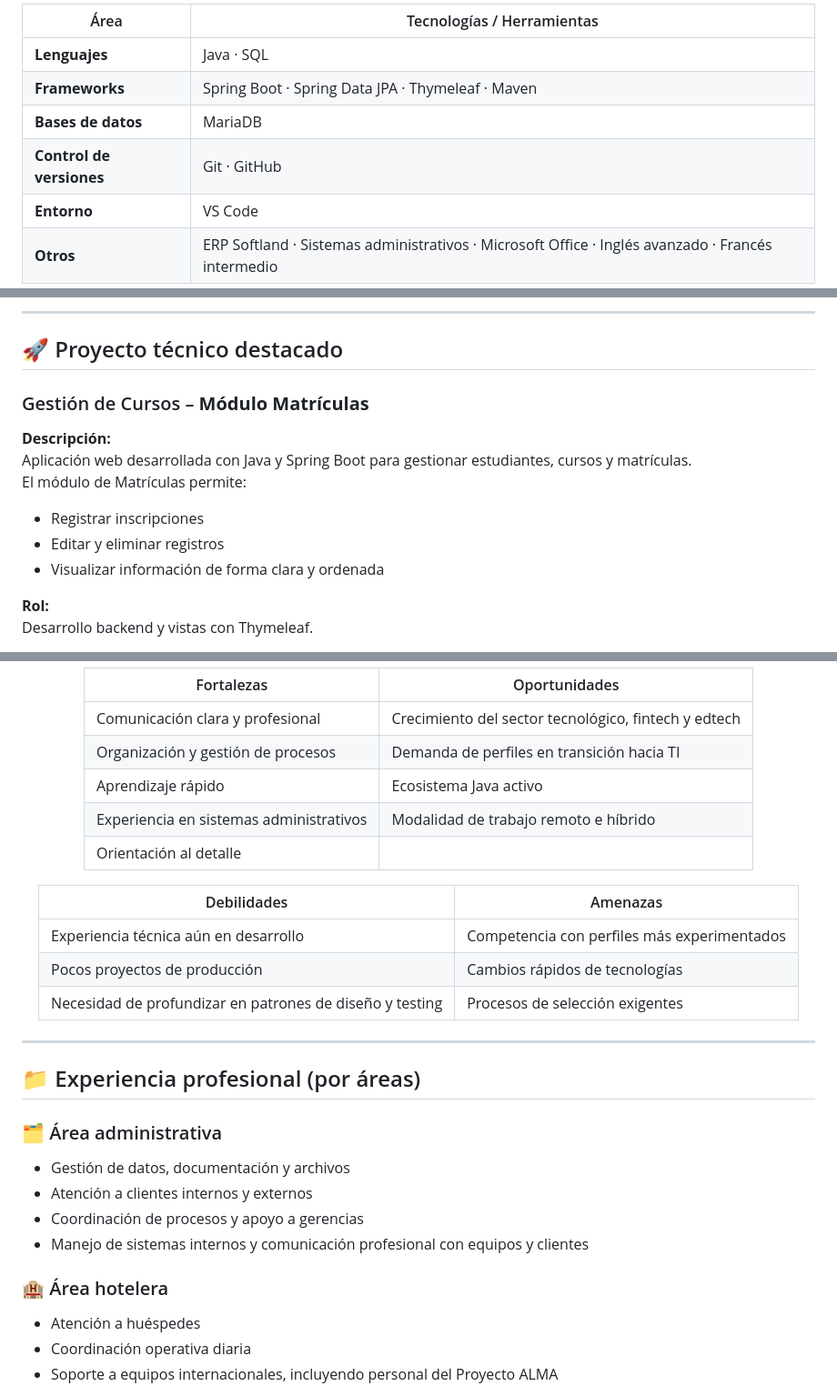
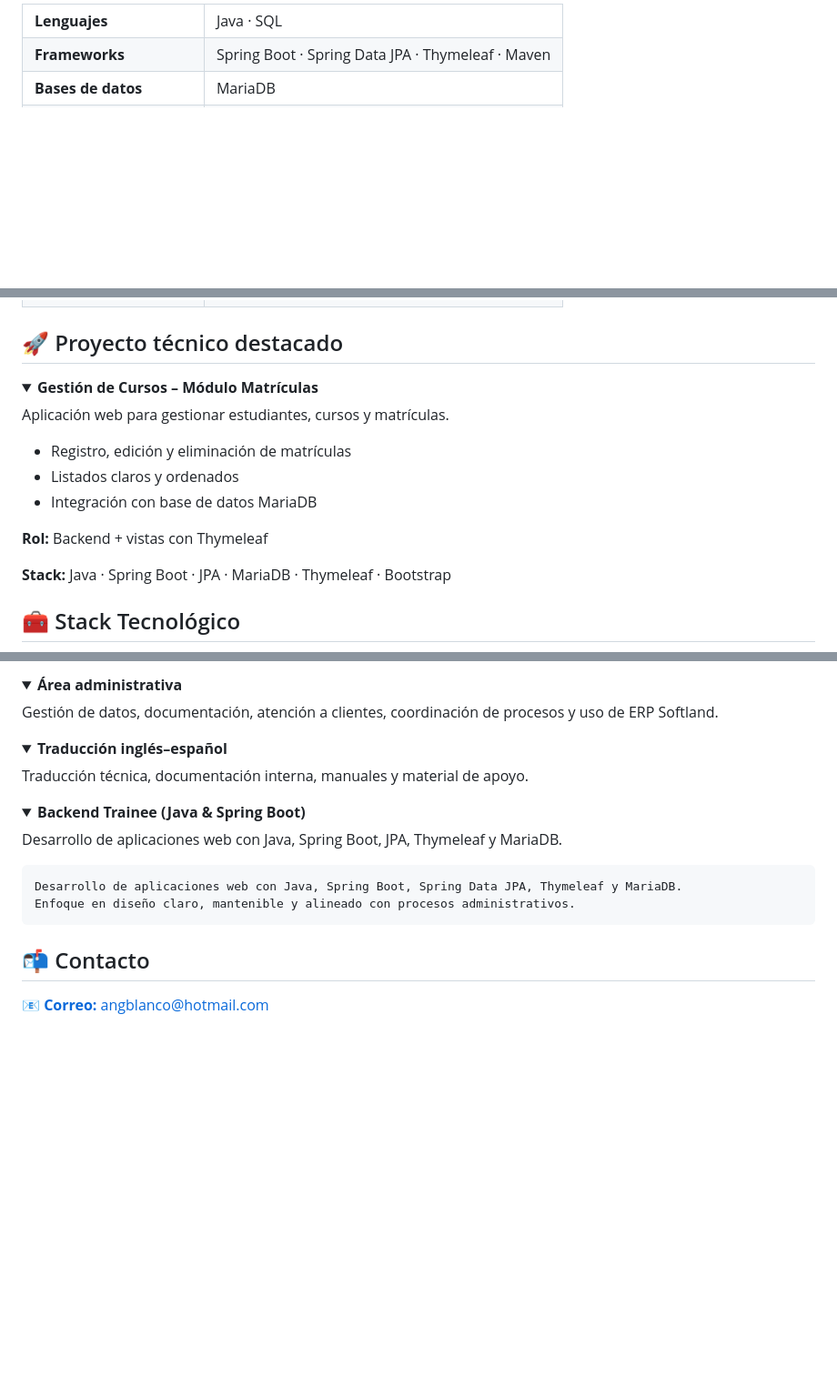
Before and after one commit to angblanco2328/portafolio-tecnologico, a Markdown page: README.md, 3 parts joined by grey strips. Shown at 91% size. Rendered like a GitHub page; folded sections open; blank space fills up the shorter version.

Commit message:
Actualiza README con tarjetas modernas

```diff
--- a/README.md
+++ b/README.md
@@ -49,9 +113,17 @@ Me interesa especialmente:
 
-| Área                | Tecnologías / Herramientas                                                                 |
-|---------------------|--------------------------------------------------------------------------------------------|
-| **Lenguajes**       | Java · SQL                                                                                |
-| **Frameworks**      | Spring Boot · Spring Data JPA · Thymeleaf · Maven                                         |
-| **Bases de datos**  | MariaDB                                                                                   |
-| **Control de versiones** | Git · GitHub                                                                        |
-| **Entorno**         | VS Code                                                                                   |
-| **Otros**           | ERP Softland · Sistemas administrativos · Microsoft Office · Inglés avanzado · Francés intermedio |
+<table>
+<tr>
+<td><strong>Lenguajes</strong></td>
+<td>Java · SQL</td>
+</tr>
+
+<tr>
+<td><strong>Frameworks</strong></td>
+<td>Spring Boot · Spring Data JPA · Thymeleaf · Maven</td>
+</tr>
+
+<tr>
+<td><strong>Bases de datos</strong></td>
+<td>MariaDB</td>
+</tr>
+
@@ -58,19 +145,21 @@ Me interesa especialmente:
 
 </div>
 
----
 
-## 🚀 Proyecto técnico destacado
-### Gestión de Cursos – **Módulo Matrículas**
+ <h2>🚀 Proyecto técnico destacado</h2>
 
-**Descripción:**
-Aplicación web desarrollada con Java y Spring Boot para gestionar estudiantes, cursos y matrículas.
-El módulo de Matrículas permite:
+<details>
+  <summary><strong>Gestión de Cursos – Módulo Matrículas</strong></summary>
+  <p>Aplicación web para gestionar estudiantes, cursos y matrículas.</p>
+  <ul>
+    <li>Registro, edición y eliminación de matrículas</li>
+    <li>Listados claros y ordenados</li>
+    <li>Integración con base de datos MariaDB</li>
+  </ul>
+  <p><strong>Rol:</strong> Backend + vistas con Thymeleaf</p>
+  <p><strong>Stack:</strong> Java · Spring Boot · JPA · MariaDB · Thymeleaf · Bootstrap</p>
+</details>
 
-- Registrar inscripciones
-- Editar y eliminar registros
-- Visualizar información de forma clara y ordenada
 
-**Rol:**
-Desarrollo backend y vistas con Thymeleaf.
+<h2>🧰 Stack Tecnológico</h2>
 
@@ -105,32 +271,30 @@ Este caso de estudio conecta mi experiencia administrativa con la creación de s
 
-| Fortalezas | Oportunidades |
-|-----------|---------------|
-| Comunicación clara y profesional | Crecimiento del sector tecnológico, fintech y edtech |
-| Organización y gestión de procesos | Demanda de perfiles en transición hacia TI |
-| Aprendizaje rápido | Ecosistema Java activo |
-| Experiencia en sistemas administrativos | Modalidad de trabajo remoto e híbrido |
-| Orientación al detalle | |
+<details style="margin-bottom:10px;">
+  <summary><strong>Área administrativa</strong></summary>
+  <p>Gestión de datos, documentación, atención a clientes, coordinación de procesos y uso de ERP Softland.</p>
+</details>
 
-| Debilidades | Amenazas |
-|-------------|----------|
-| Experiencia técnica aún en desarrollo | Competencia con perfiles más experimentados |
-| Pocos proyectos de producción | Cambios rápidos de tecnologías |
-| Necesidad de profundizar en patrones de diseño y testing | Procesos de selección exigentes |
+<details style="margin-bottom:10px;">
+  <summary><strong>Traducción inglés–español</strong></summary>
+  <p>Traducción técnica, documentación interna, manuales y material de apoyo.</p>
+</details>
 
-</div>
+<details style="margin-bottom:10px;">
+  <summary><strong>Backend Trainee (Java & Spring Boot)</strong></summary>
+  <p>Desarrollo de aplicaciones web con Java, Spring Boot, JPA, Thymeleaf y MariaDB.</p>
+</details>
 
----
+    Desarrollo de aplicaciones web con Java, Spring Boot, Spring Data JPA, Thymeleaf y MariaDB.
+    Enfoque en diseño claro, mantenible y alineado con procesos administrativos.
+  </p>
+</details>
 
-## 📁 Experiencia profesional (por áreas)
 
-### 🗂 Área administrativa
-- Gestión de datos, documentación y archivos
-- Atención a clientes internos y externos
-- Coordinación de procesos y apoyo a gerencias
-- Manejo de sistemas internos y comunicación profesional con equipos y clientes
+  <h2>📬 Contacto</h2>
 
-### 🏨 Área hotelera
-- Atención a huéspedes
-- Coordinación operativa diaria
-- Soporte a equipos internacionales, incluyendo personal del Proyecto ALMA
+<p>
+  <a href="mailto:angblanco@hotmail.com">
+    <strong>📧 Correo:</strong> angblanco@hotmail.com
+  </a>
+</p>
 
```
Also changed, not shown: other parts of README.md (+209 -53 lines).
